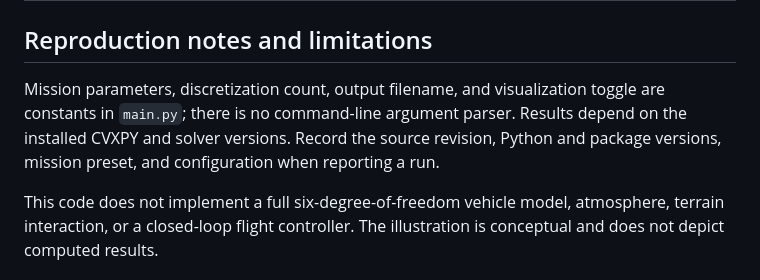
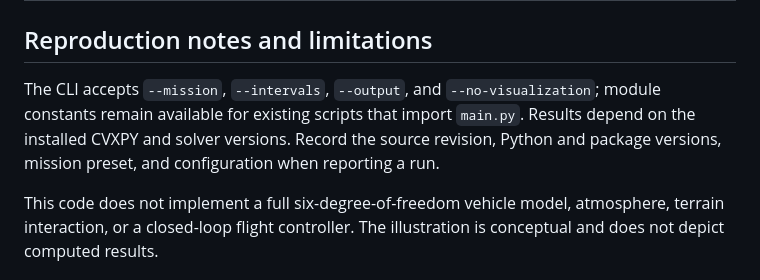
Before and after one commit to PaoShou-China/G-FOLD, a Markdown page: README.md, the part around the change. Rendered like a GitHub page.

Commit message:
Correct G-FOLD CLI reproduction notes

```diff
--- a/README.md
+++ b/README.md
@@ -87,7 +87,7 @@ python gui.py
 
 ## Reproduction notes and limitations
 
-Mission parameters, discretization count, output filename, and visualization toggle are constants in `main.py`; there is no command-line argument parser. Results depend on the installed CVXPY and solver versions. Record the source revision, Python and package versions, mission preset, and configuration when reporting a run.
+The CLI accepts `--mission`, `--intervals`, `--output`, and `--no-visualization`; module constants remain available for existing scripts that import `main.py`. Results depend on the installed CVXPY and solver versions. Record the source revision, Python and package versions, mission preset, and configuration when reporting a run.
 
 This code does not implement a full six-degree-of-freedom vehicle model, atmosphere, terrain interaction, or a closed-loop flight controller. The illustration is conceptual and does not depict computed results.
 
```
